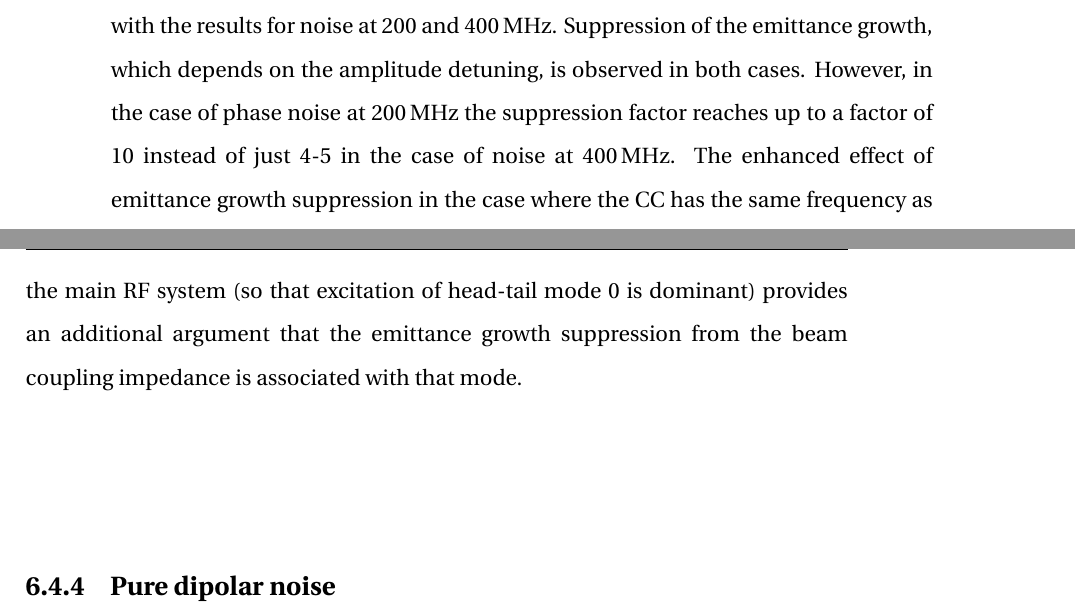
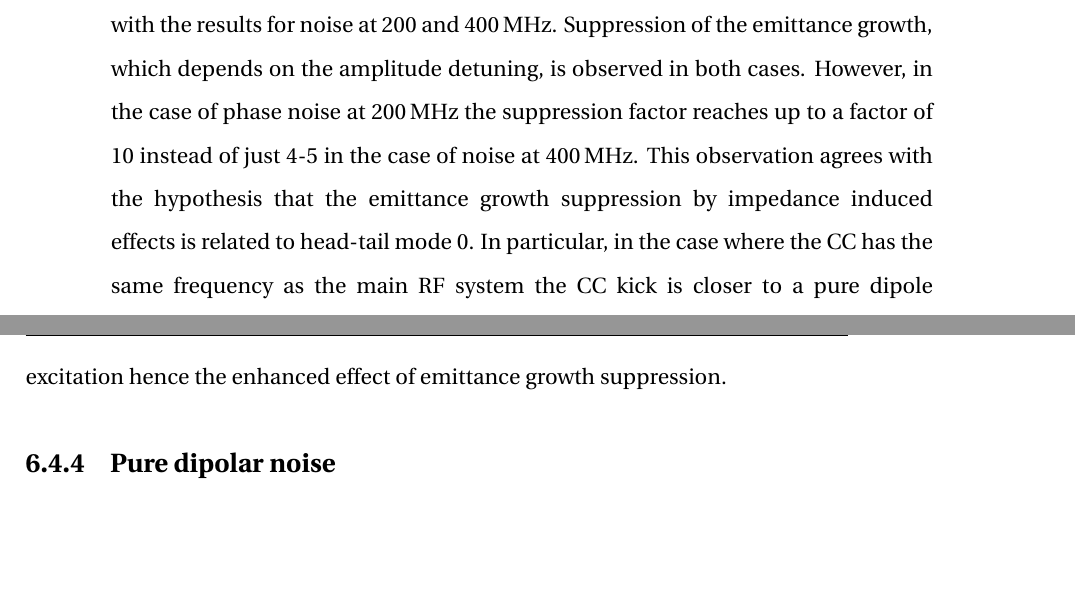
Before and after one commit to natriant/PhD_thesis, a LaTeX thesis (main.tex, which reads chapters/chapter07.tex): two parts of pages 153 and 154 of 260 before the commit and two parts of pages 153 and 154 of 259 after it, joined at a grey line, cut so that both start at the same text, the shorter picture padded with empty space. Compiled offline with pdfLaTeX.

Commit message:
update section with CC noise a 200 MHz

```diff
--- a/chapters/chapter07.tex
+++ b/chapters/chapter07.tex
@@ -337,11 +337,15 @@ The PyHEADTAIL simulation results are summarised in Fig.~\ref{fig:CC_200MHz_ampl
      \label{fig:CC_200MHz_amplitude_phase_noise}
  \end{figure}
 
+
  Comparing Fig.~\ref{fig:CC_200MHz_amplitude_phase_noise} (left) and Fig.~\ref{fig:study_1_2018_paramters_AN} it becomes evident that the behavior of the amplitude noise induced emittance growth is consistent for noise at 200 and 400\,MHz (both with and without wakefields). In neither case is there any significant suppression of the emittance growth from amplitude detuning while the obtained growth rates agree very well with the theoretical predictions from Eq.~\eqref{eq:dey_an}.
 
  Comparing Fig.~\ref{fig:CC_200MHz_amplitude_phase_noise} (right) and Fig.~\ref{fig:MD_2018_impedance_simulations} it can be seen that emittance growth driven by $\CC$ phase noise in the absence of wakefield kicks (blue) is in excellent agreement for noise at 200 and 400\,MHz except for the case with zero amplitude detuning, $\alpha_\mathrm{yy}=0$. It is already discussed, that for $\CCfrequency$=400\,MHz the observed emittance growth of $\sim 15$\,nm/s is a result of the geometric distortion of the beam caused by the $\CC$ kick. This geometric distortion is reduced for the lower $\CC$ frequency resulting in almost zero emittance growth.
 
- Repeating the last comparison but in the presence of wakefield kicks (orange) it can be seen that emittance growth driven by $\CC$ phase noise is in good agreement with the results for noise at 200 and 400\,MHz. Suppression of the emittance growth, which depends on the amplitude detuning, is observed in both cases. However, in the case of phase noise at 200\,MHz the suppression factor reaches up to a factor of 10 instead of just 4-5 in the case of noise at 400\,MHz. The enhanced effect of emittance growth suppression in the case where the $\CC$ has the same frequency as the main RF system (so that excitation of head-tail mode 0 is dominant) provides an additional argument that the emittance growth suppression from the beam coupling impedance is associated with that mode. %To this end, as a next step the emittance growth induced by a pure dipolar noise is studied.
+ Repeating the last comparison but in the presence of wakefield kicks (orange) it can be seen that emittance growth driven by $\CC$ phase noise is in good agreement with the results for noise at 200 and 400\,MHz. Suppression of the emittance growth, which depends on the amplitude detuning, is observed in both cases. However, in the case of phase noise at 200\,MHz the suppression factor reaches up to a factor of 10 instead of just 4-5 in the case of noise at 400\,MHz. This observation agrees with the hypothesis that the emittance growth suppression by impedance induced effects is related to head-tail mode 0. In particular, in the case where the $\CC$ has the same frequency as the main RF system the $\CC$ kick is closer to a pure dipole excitation hence the enhanced effect of emittance growth suppression.
+
+
+ %The enhanced effect of emittance growth suppression in the case where the $\CC$ has the same frequency as the main RF system (so that excitation of head-tail mode 0 is dominant) provides an additional argument that the emittance growth suppression from the beam coupling impedance is associated with that mode. %To this end, as a next step the emittance growth induced by a pure dipolar noise is studied.
 
 
  %Comparing Fig.~\ref{fig:CC_200MHz_amplitude_phase_noise} (right) and Fig.~\ref{fig:MD_2018_impedance_simulations} it can be seen that emittance growth driven by $\CC$ phase noise in the presence of wakefield kicks (orange) is in good agreement for noise at 200 and 400\,MHz.
```
Also changed, not shown: chapters/chapter07.tex (2 more changed lines).
